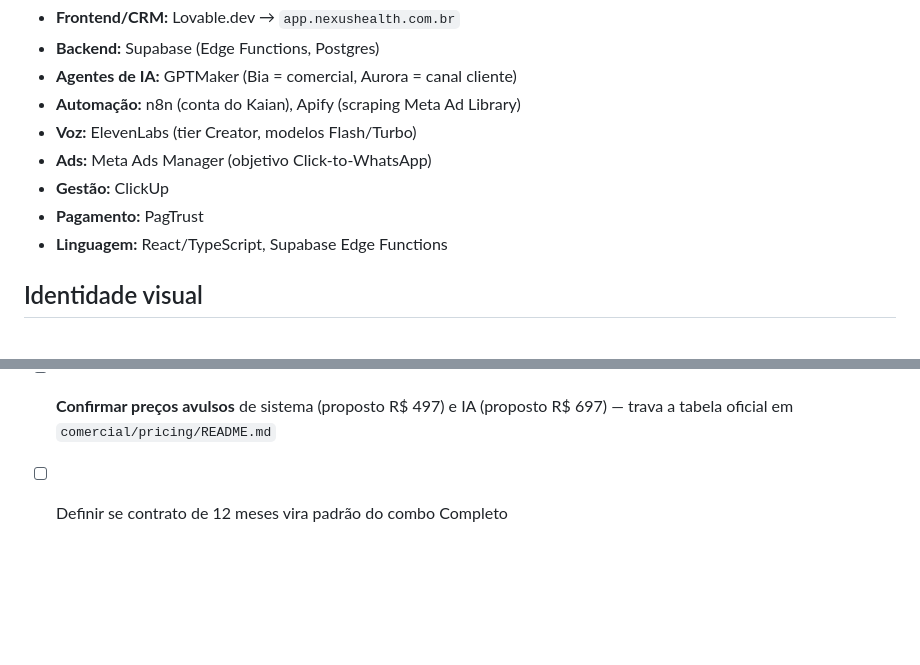
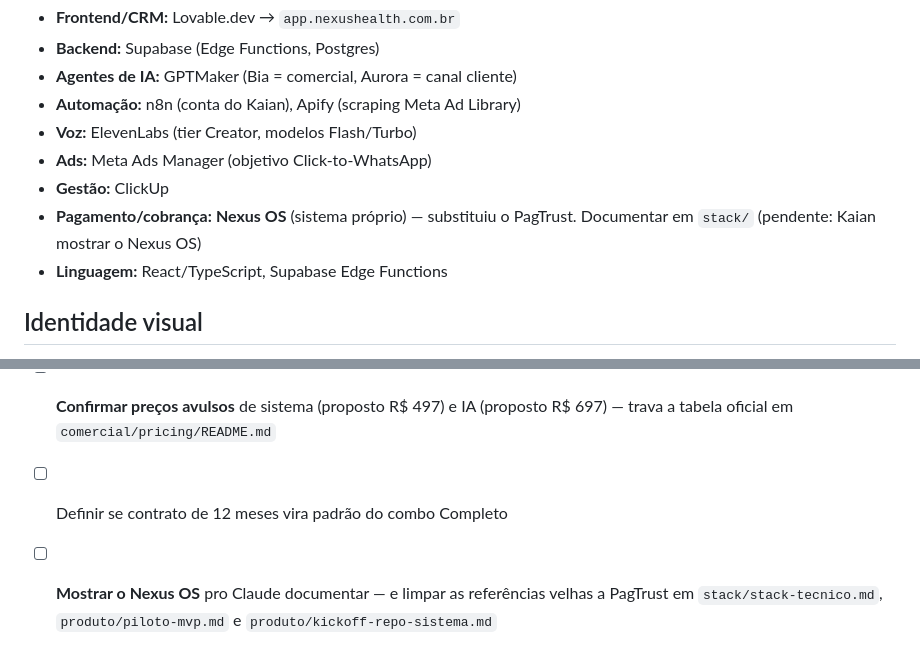
Before and after one commit to oficialnexus00/nexus-estetica, a Markdown page: CLAUDE.md, 2 parts joined by grey strips. Rendered like a GitHub page; blank space fills up the shorter version.

```diff
--- a/CLAUDE.md
+++ b/CLAUDE.md
@@ -41,7 +41,8 @@ Gestão com disciplina de PMO. Valida com um canal antes de escalar pra todos.
 - **Voz:** ElevenLabs (tier Creator, modelos Flash/Turbo)
 - **Ads:** Meta Ads Manager (objetivo Click-to-WhatsApp)
 - **Gestão:** ClickUp
-- **Pagamento:** PagTrust
+- **Pagamento/cobrança:** **Nexus OS** (sistema próprio) — substituiu o PagTrust.
+  Documentar em `stack/` (pendente: Kaian mostrar o Nexus OS)
 - **Linguagem:** React/TypeScript, Supabase Edge Functions
 
 ## Identidade visual
@@ -91,3 +92,6 @@ Tabela de preços, combos, pisos de negociação e casos reais vivem em
 - [ ] **Confirmar preços avulsos** de sistema (proposto R$ 497) e IA (proposto
       R$ 697) — trava a tabela oficial em `comercial/pricing/README.md`
 - [ ] Definir se contrato de 12 meses vira padrão do combo Completo
+- [ ] **Mostrar o Nexus OS** pro Claude documentar — e limpar as referências velhas
+      a PagTrust em `stack/stack-tecnico.md`, `produto/piloto-mvp.md` e
+      `produto/kickoff-repo-sistema.md`
```
Also changed, not shown: comercial/pricing/README.md (+30 -0 lines), 1 other file.
